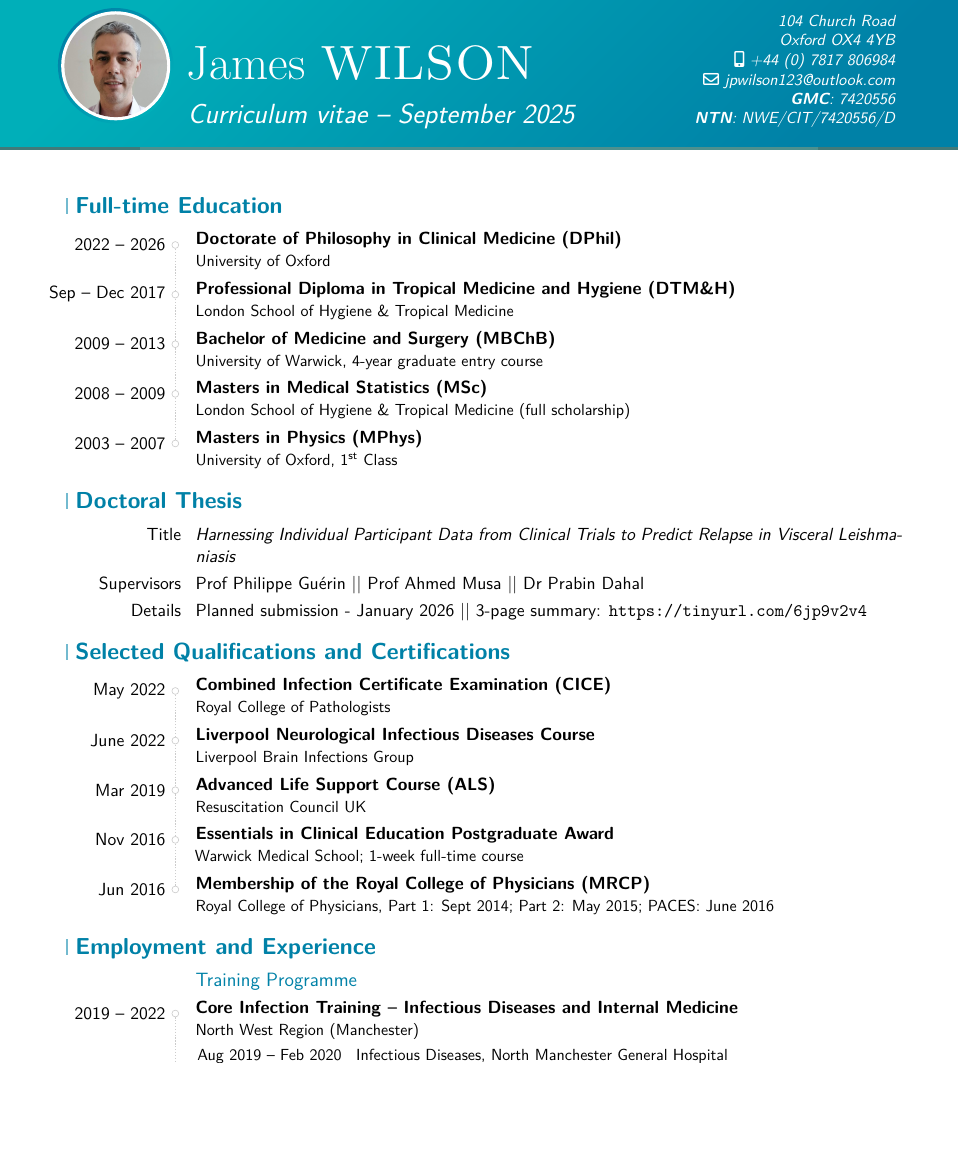
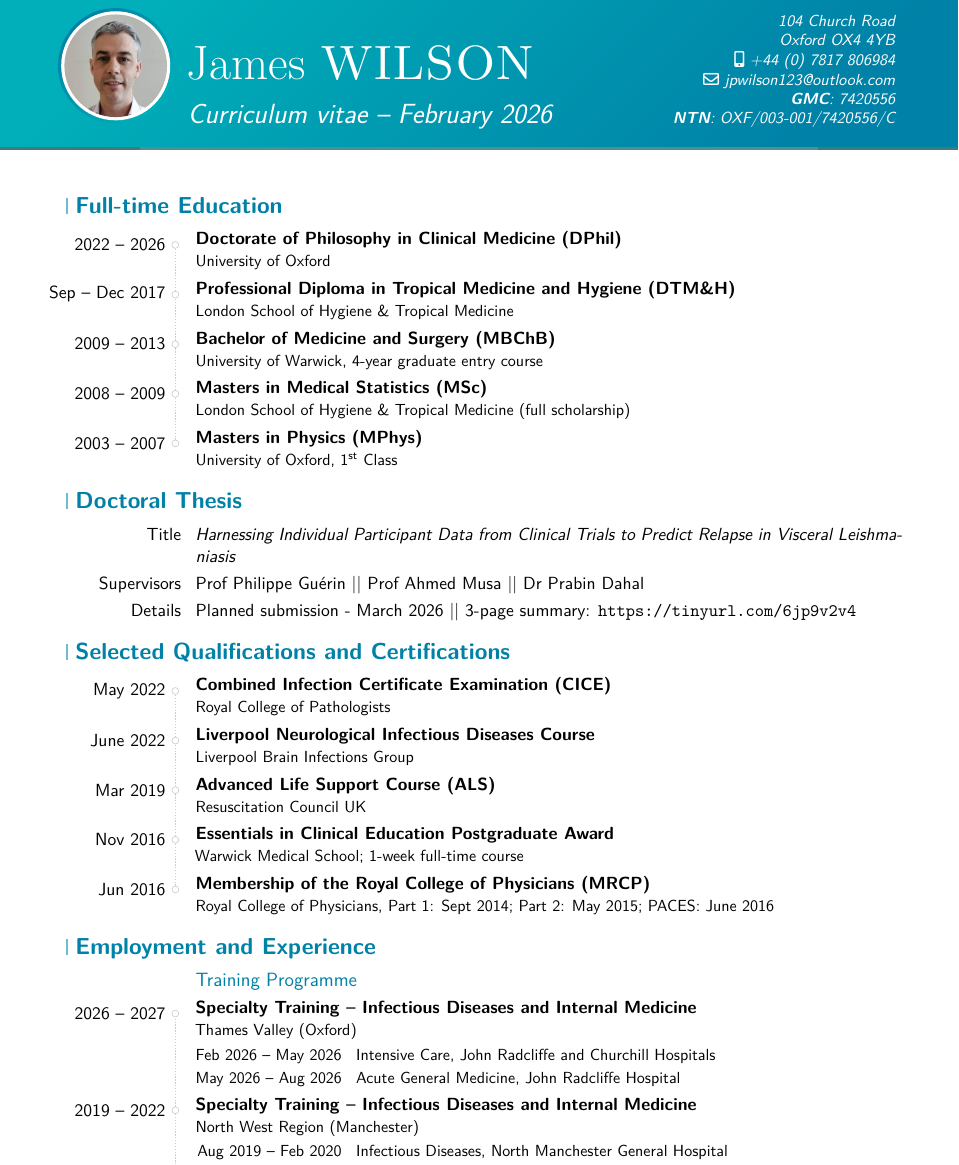
Before and after one commit to jpwil/cv, a LaTeX CV (CV.tex): part of page 1 of 4, cut so that both start at the same text, the shorter picture padded with empty space. Compiled offline with pdfLaTeX.

Commit message:
February 2026 update

```diff
--- a/CV.tex
+++ b/CV.tex
@@ -45,13 +45,17 @@
 
 % personal data
 \name{James}{WILSON}
-\title{Curriculum vitae --  September 2025}
+\title{Curriculum vitae --  February 2026}
 \address{104 Church Road}{Oxford OX4 4YB}
 \phone[mobile]{+44~(0)~7817~806984}
 \email{jpwilson123@outlook.com}
 \extrainfo{
   \textbf{GMC}: 7420556\\
-  \textbf{NTN}: NWE/CIT/7420556/D}
+  \textbf{NTN}: OXF/003-001/7420556/C}
+
+% new NTN: OXF/003-001/7420556/C
+% old NTN: NWE/CIT/7420556/D
+% updated NTN: NWE/003-001/7420556/C
 
 \photo[64pt][2pt]{picture2.png}                       % optional, remove / comment the line if not wanted; '64pt' is the height the picture must be resized to, 2pt is the thickness of the frame around it (put it to 0pt for no frame) and 'picture' is the name of the picture file
 % \quote{Some quote}                                 % optional, remove / comment the line if not wanted
@@ -85,7 +89,7 @@
 \section{Doctoral Thesis}
 \cvitem{Title}{\emph{Harnessing Individual Participant Data from Clinical Trials to Predict Relapse in Visceral Leishmaniasis}}
 \cvitem{Supervisors}{Prof Philippe Guérin ||  Prof Ahmed Musa ||  Dr Prabin Dahal}
-\cvitem{Details}{Planned submission - January 2026 || 3-page summary: \url{https://tinyurl.com/6jp9v2v4}}
+\cvitem{Details}{Planned submission - March 2026 || 3-page summary: \url{https://tinyurl.com/6jp9v2v4}}
 
 \section{Selected Qualifications and Certifications}
 
@@ -97,7 +101,17 @@
 
 \section{Employment and Experience}
 \subsection{Training Programme}
-\cventry{2019 -- 2022}{Core Infection Training -- Infectious Diseases and Internal Medicine}{}{}{}{
+
+\cventry{2026 -- 2027}{Specialty Training -- Infectious Diseases and Internal Medicine}{}{}{}{
+  Thames Valley (Oxford)\vspace{3.5pt}\newline{}
+  \setlength{\hintscolumnwidth}{3.2cm}{
+    \cvitem{Feb 2026 -- May 2026}{Intensive Care, John Radcliffe and Churchill Hospitals}
+    \cvitem{May 2026 -- Aug 2026}{Acute General Medicine, John Radcliffe Hospital}
+    % \cvitem{Oct `22 -- current}{Out of programme research (OOPR)}
+  }
+}
+
+\cventry{2019 -- 2022}{Specialty Training -- Infectious Diseases and Internal Medicine}{}{}{}{
   North West Region (Manchester)\vspace{3.5pt}\newline{}
   \setlength{\hintscolumnwidth}{3.2cm}{
     \cvitem{Aug 2019 -- Feb 2020}{Infectious Diseases, North Manchester General Hospital}
```
Also changed, not shown: CV.pdf.
